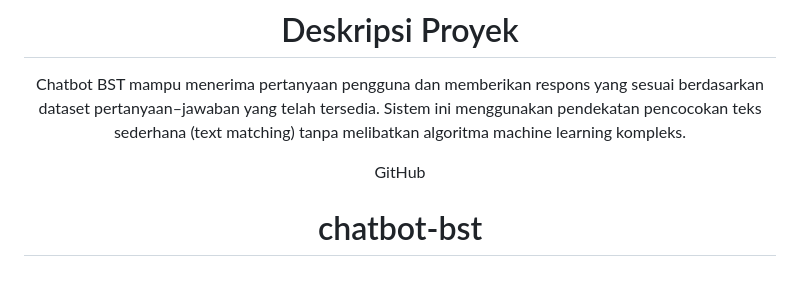
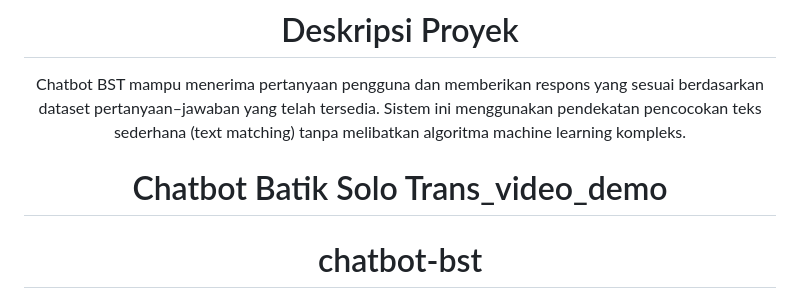
Before and after one commit to anggarainiput98-source/chatbot-bst, a Markdown page: README.md, the part around the change. GitHub-like rendering.

```diff
--- a/README.md
+++ b/README.md
@@ -12,7 +12,7 @@
 
 Chatbot BST mampu menerima pertanyaan pengguna dan memberikan respons yang sesuai berdasarkan dataset pertanyaan–jawaban yang telah tersedia. Sistem ini menggunakan pendekatan pencocokan teks sederhana (text matching) tanpa melibatkan algoritma machine learning kompleks.
 
-GitHub
+# Chatbot Batik Solo Trans_video_demo
 
 # chatbot-bst
 Chatbot BST adalah asisten AI interaktif yang memberikan info jadwal, harga, layanan, dan keunggulan bisnis secara cepat dan mudah. Dirancang untuk meningkatkan pengalaman pelanggan, efisiensi layanan, dan memberikan informasi lengkap tanpa harus menunggu staf manusia.
```
